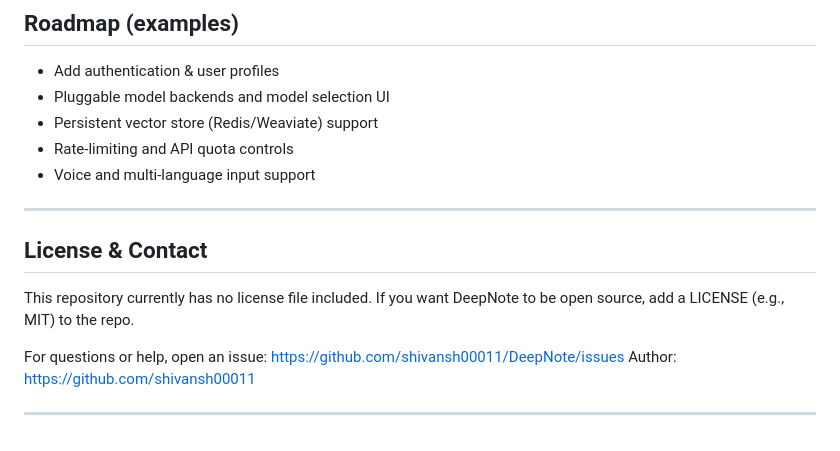
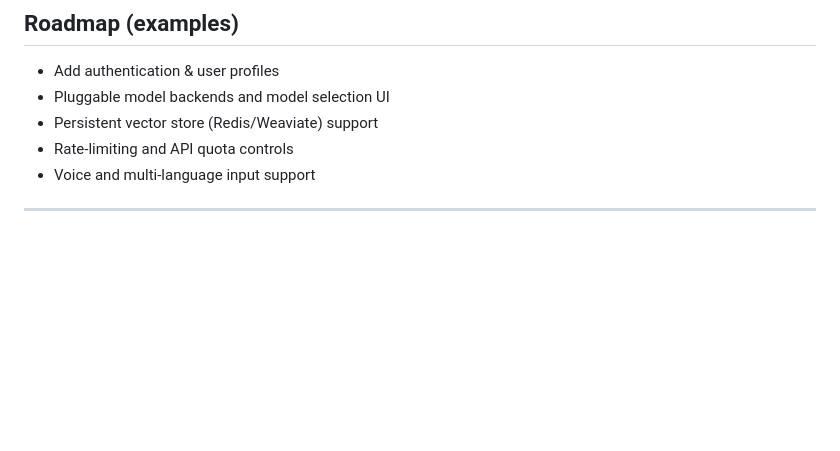
Before and after one commit to shivansh00011/DeepNote, a Markdown page: README.md, the part around the change. Rendered like a GitHub page; blank space fills up the shorter version.

Commit message:
updated README
Removed license and contact information section from README.

```diff
--- a/README.md
+++ b/README.md
@@ -230,12 +230,3 @@ Please follow code style guidelines and keep commits focused and descriptive.
 - Voice and multi-language input support
 
 ---
-
-## License & Contact
-
-This repository currently has no license file included. If you want DeepNote to be open source, add a LICENSE (e.g., MIT) to the repo.
-
-For questions or help, open an issue: https://github.com/shivansh00011/DeepNote/issues
-Author: https://github.com/shivansh00011
-
----
```
